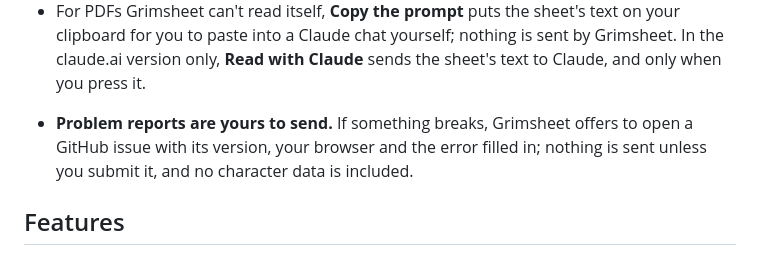
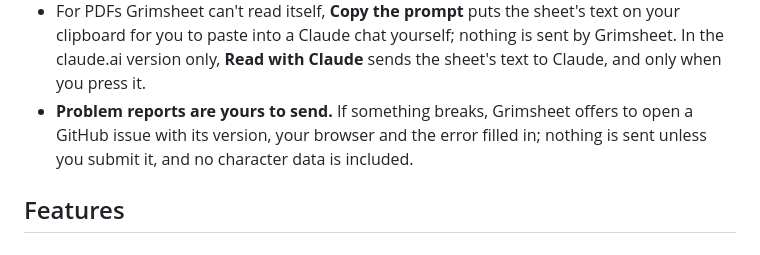
Before and after one commit to benfass/grimsheet, a Markdown page: README.md, the part around the change. Drawn GitHub-style.

Commit message:
README: tidy privacy list spacing
Co-Authored-By: Claude Opus 5.5 <noreply@anthropic.com>
Claude-Session: https://claude.ai/code/session_01UzUxmZiuyoW3kgDwtYF7D9

```diff
--- a/README.md
+++ b/README.md
@@ -30,8 +30,8 @@ Grimsheet has no accounts, no analytics, no ads, no cookies and no server of its
   - The GM can save their own data (encounters, notes, monsters, backups) to their own Owlbear library.
 - The clipboard is only used when you press **Copy**.
 - For PDFs Grimsheet can't read itself, **Copy the prompt** puts the sheet's text on your clipboard for you to paste into a Claude chat yourself; nothing is sent by Grimsheet. In the claude.ai version only, **Read with Claude** sends the sheet's text to Claude, and only when you press it.
+- **Problem reports are yours to send.** If something breaks, Grimsheet offers to open a GitHub issue with its version, your browser and the error filled in; nothing is sent unless you submit it, and no character data is included.
 
-- **Problem reports are yours to send.** If something breaks, Grimsheet offers to open a GitHub issue with its version, your browser and the error filled in; nothing is sent unless you submit it, and no character data is included.
 ## Features
 
 - **Create a character** step by step (2024 rules from the SRD 5.2): class, species, background, ability scores (standard array, point buy or rolled), skills, starting gear and spells, from level 1 or higher. Homebrew classes and species work too.
```
